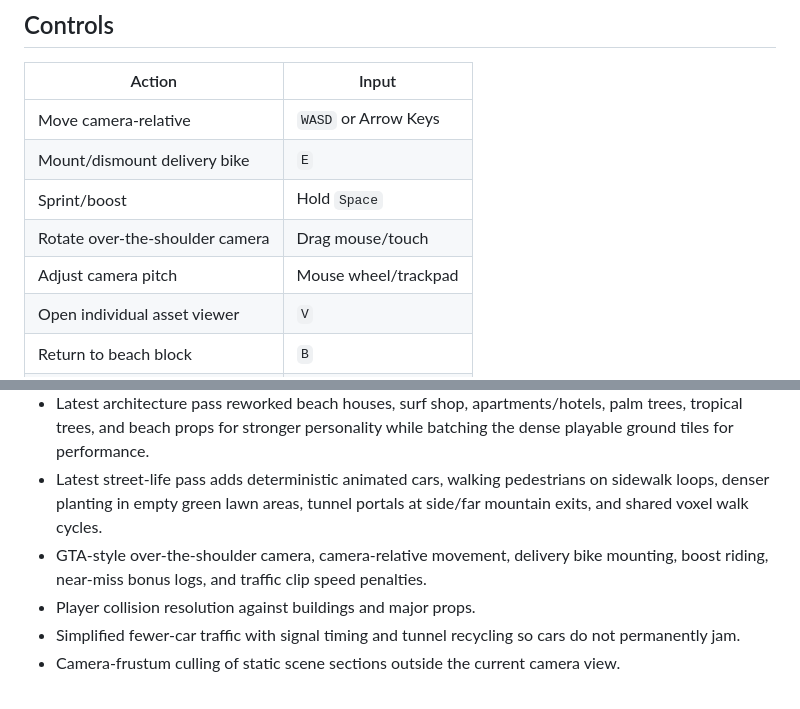
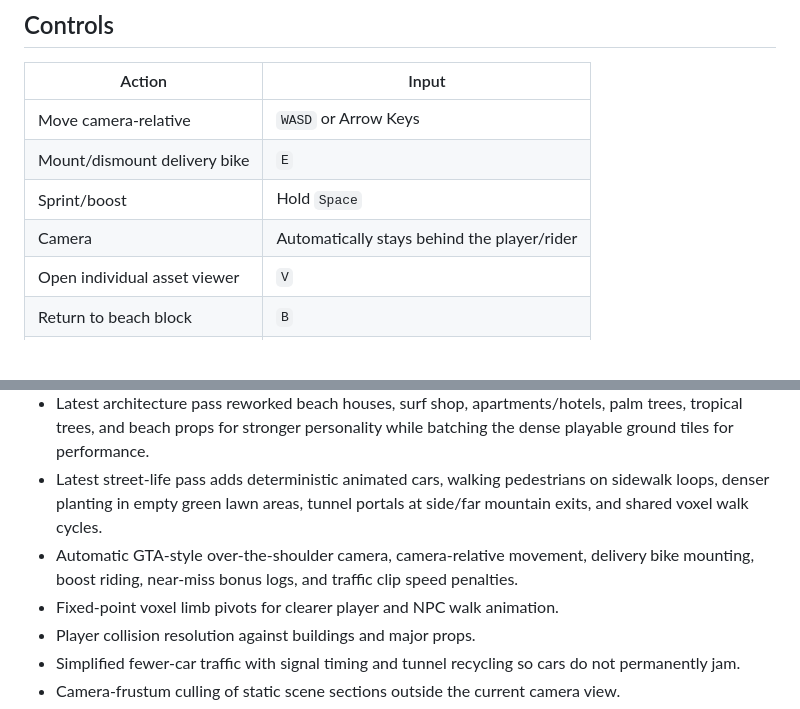
Before and after one commit to resenhadobar/parseweaveSubmission, a Markdown page: GAME_DESIGN_DOCUMENT.md, 2 parts joined by grey strips. GitHub-like rendering; blank space fills up the shorter version.

Commit message:
Document automatic camera and animation fixes
Co-authored-by: a0d7c6b8-7b43-41f4-bae6-2c8f4c0c69f1 <a0d7c6b8-7b43-41f4-bae6-2c8f4c0c69f1@users.noreply.jabali.ai>

```diff
--- a/GAME_DESIGN_DOCUMENT.md
+++ b/GAME_DESIGN_DOCUMENT.md
@@ -39,8 +39,7 @@ This is now a delivery-game prototype with score hooks logged through runtime me
 | Move camera-relative | `WASD` or Arrow Keys |
 | Mount/dismount delivery bike | `E` |
 | Sprint/boost | Hold `Space` |
-| Rotate over-the-shoulder camera | Drag mouse/touch |
-| Adjust camera pitch | Mouse wheel/trackpad |
+| Camera | Automatically stays behind the player/rider |
 | Open individual asset viewer | `V` |
 | Return to beach block | `B` |
 | Next asset | `]` or Right Arrow |
@@ -100,7 +99,8 @@ Rules:
 - Performance optimization pass for the tall mountain perimeter using instanced mountain/ground batches, coarser mountain sampling, reduced pixel ratio cap, and lower shadow-map budget to target 60fps.
 - Latest architecture pass reworked beach houses, surf shop, apartments/hotels, palm trees, tropical trees, and beach props for stronger personality while batching the dense playable ground tiles for performance.
 - Latest street-life pass adds deterministic animated cars, walking pedestrians on sidewalk loops, denser planting in empty green lawn areas, tunnel portals at side/far mountain exits, and shared voxel walk cycles.
-- GTA-style over-the-shoulder camera, camera-relative movement, delivery bike mounting, boost riding, near-miss bonus logs, and traffic clip speed penalties.
+- Automatic GTA-style over-the-shoulder camera, camera-relative movement, delivery bike mounting, boost riding, near-miss bonus logs, and traffic clip speed penalties.
+- Fixed-point voxel limb pivots for clearer player and NPC walk animation.
 - Player collision resolution against buildings and major props.
 - Simplified fewer-car traffic with signal timing and tunnel recycling so cars do not permanently jam.
 - Camera-frustum culling of static scene sections outside the current camera view.
```
